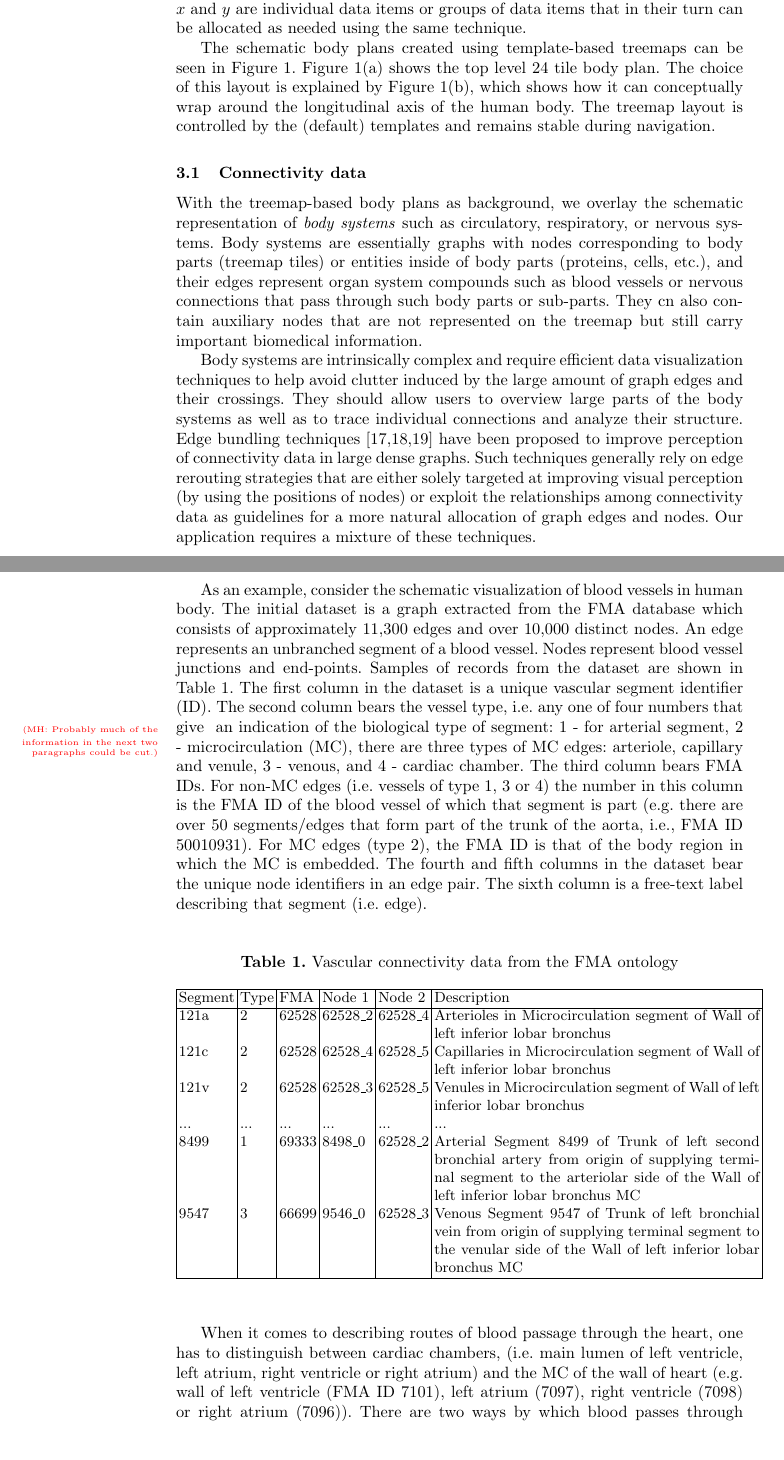
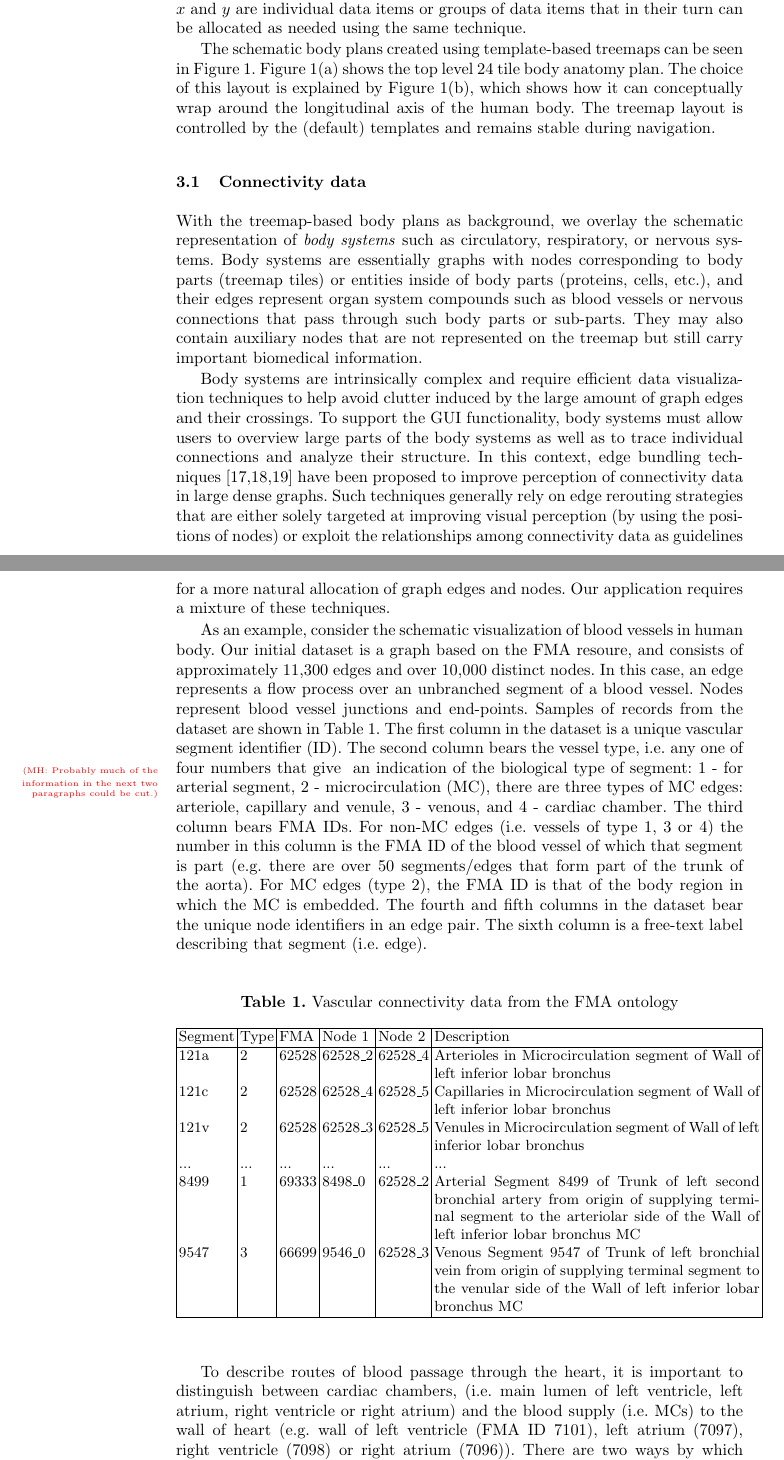
Before and after one commit to albatros13/BioMaps, a LaTeX paper (Papers/IDA 2014/main.tex, which reads Papers/IDA 2014/visualization.tex): two parts of pages 5 and 6 of 13, joined at a grey line, cut so that both start at the same text. Compiled offline with pdfLaTeX.

Commit message:
Update visualization.tex

```diff
--- a/Papers/IDA 2014/visualization.tex
+++ b/Papers/IDA 2014/visualization.tex
@@ -14,25 +14,20 @@ Tiling algorithms used for typical applications of treemaps such as e.g., visual
 For a set of $n$ data items with no positional constraints, a default template is created that consists of $\lfloor \sqrt{n}\, \rfloor$ rows and $\lceil \sqrt{n}\, \rceil$ columns in each row but the last one (which may contain fewer columns). If the positional data is available (e.g., FMA ontology adjacent-to relation) or a user wants to rearrange the data manually, a custom template is associated with the parent node of the dataset items. The template is a hierarchical structure
 $\bigl\{\mathit{splitType}, \{\},\ldots, \{\}\bigr\}$ where $\mathit{splitType} \in \left\{\mathrm{slice}, \mathrm{dice}\right\}$ defines a way to split the rectangle into sub-rectangles: vertically or horizontally. By recursively splitting the available area into sub-rectangles, one can define complex layouts that enforce two dimensional constraints in the form ``$x$ is left/right of $y$'' or ``$x$ is above/below of $y$'' where $x$ and $y$ are individual data items or groups of data items that in their turn can be allocated as needed using the same technique.
 
-The schematic body plans created using template-based treemaps can be seen in \cref{fig:treemaps}. \Cref{fig:24tiles} shows the top level 24 tile body plan. The choice of this layout is explained by \cref{fig:tilemap-cylinder}, which shows how it can conceptually wrap around the longitudinal axis of the human body. The treemap layout is controlled by the (default) templates and remains stable during navigation.
+The schematic body plans created using template-based treemaps can be seen in \cref{fig:treemaps}. \Cref{fig:24tiles} shows the top level 24 tile body anatomy plan. The choice of this layout is explained by \cref{fig:tilemap-cylinder}, which shows how it can conceptually wrap around the longitudinal axis of the human body. The treemap layout is controlled by the (default) templates and remains stable during navigation.
 
 
 \subsection{Connectivity data} %%%%%%%%%%%%%%%%%%%%%%%%%%%%%%%%%%%%%%%%%%%%%%%%%%%%%%%%%%%
 
 With the treemap-based body plans as background, we overlay the schematic representation of \emph{body systems} such as circulatory, respiratory, or nervous systems. Body systems are essentially graphs with nodes corresponding to body parts (treemap tiles) or entities inside of body parts (proteins, cells, etc.), and their edges represent organ system compounds such as blood vessels or nervous connections that pass through such body parts or sub-parts.
 %%
-They cn also contain auxiliary nodes that are not represented on the treemap but still carry important biomedical information.
+They may also contain auxiliary nodes that are not represented on the treemap but still carry important biomedical information.
 
-Body systems are intrinsically complex and require efficient data visualization techniques to help avoid clutter induced by the large amount of graph edges and their crossings. They should allow users to overview large parts of the body systems as well as to trace individual connections and analyze their structure. Edge bundling techniques~\cite{Hol06,GHN+11,HET12} have been proposed to improve perception of connectivity data in large dense graphs.
-Such techniques generally rely on edge rerouting strategies that are either solely targeted at improving visual perception (by using the positions of nodes) or exploit the relationships among connectivity data as guidelines for a more natural allocation of graph edges and nodes. Our application requires a mixture of these techniques.
+Body systems are intrinsically complex and require efficient data visualization techniques to help avoid clutter induced by the large amount of graph edges and their crossings. To support the GUI functionality, body systems must allow users to overview large parts of the body systems as well as to trace individual connections and analyze their structure. In this context, edge bundling techniques~\cite{Hol06,GHN+11,HET12} have been proposed to improve perception of connectivity data in large dense graphs. Such techniques generally rely on edge rerouting strategies that are either solely targeted at improving visual perception (by using the positions of nodes) or exploit the relationships among connectivity data as guidelines for a more natural allocation of graph edges and nodes. Our application requires a mixture of these techniques.
 
-As an example, consider the schematic visualization of blood vessels in human body.
-The initial dataset is a graph extracted from the FMA database which consists of approximately 11,300 edges and over 10,000 distinct nodes.
-An edge represents an unbranched segment of a blood vessel. Nodes represent blood vessel junctions and end-points.
-Samples of records from the dataset are shown in \cref{tab:vascular-connectivity}. The first column in the dataset is a unique vascular segment identifier (ID). The second column bears the vessel type, i.e. any one of four numbers that give \MH{}{Probably much of the information in the next two paragraphs could be cut.} an indication of the biological type of segment:
+As an example, consider the schematic visualization of blood vessels in human body. Our initial dataset is a graph based on the FMA resoure, and consists of approximately 11,300 edges and over 10,000 distinct nodes. In this case, an edge represents a flow process over an unbranched segment of a blood vessel. Nodes represent blood vessel junctions and end-points. Samples of records from the dataset are shown in \cref{tab:vascular-connectivity}. The first column in the dataset is a unique vascular segment identifier (ID). The second column bears the vessel type, i.e. any one of four numbers that give \MH{}{Probably much of the information in the next two paragraphs could be cut.} an indication of the biological type of segment:
 1 - for arterial segment, 2 - microcirculation (MC), there are three types of MC edges: arteriole, capillary and venule, 3 - venous, and 4 - cardiac chamber.
-The third column bears FMA IDs. For non-MC edges (i.e. vessels of type 1, 3 or 4) the number in this column is the FMA ID of the blood vessel of
-which that segment is part (e.g. there are over 50 segments/edges that form part of the trunk of the aorta, i.e., FMA ID 50010931). For MC edges (type 2), the FMA ID is that of the body region in which the MC is embedded. The fourth and fifth columns in the dataset bear the unique node identifiers in an edge pair.
+The third column bears FMA IDs. For non-MC edges (i.e. vessels of type 1, 3 or 4) the number in this column is the FMA ID of the blood vessel of which that segment is part (e.g. there are over 50 segments/edges that form part of the trunk of the aorta). For MC edges (type 2), the FMA ID is that of the body region in which the MC is embedded. The fourth and fifth columns in the dataset bear the unique node identifiers in an edge pair.
 The sixth column is a free-text label describing that segment (i.e. edge).
 
 \begin{table}
@@ -57,7 +52,7 @@ venular side of the Wall of left inferior lobar bronchus MC \\
 \label{tab:vascular-connectivity}
 \end{table}
 
-When it comes to describing routes of blood passage through the heart, one has to distinguish between cardiac chambers, (i.e. main lumen of left ventricle, left atrium, right ventricle or right atrium) and the MC of the wall of heart (e.g. wall of left ventricle (FMA ID 7101), left atrium (7097), right ventricle (7098) or right atrium (7096)). There are two ways by which blood passes through the heart: (i) though the chambers and (ii) through its walls. Consequently, we exclude cardiac chamber segments from consideration as they are redundant for the representation of vascular connectivity data in our application.
+To describe routes of blood passage through the heart, it is important to distinguish between cardiac chambers, (i.e. main lumen of left ventricle, left atrium, right ventricle or right atrium) and the blood supply (i.e. MCs) to the wall of heart (e.g. wall of left ventricle (FMA ID 7101), left atrium (7097), right ventricle (7098) or right atrium (7096)). There are two ways by which blood passes through the heart: (i) though the chambers and (ii) through its walls. Consequently, we exclude cardiac chamber segments from consideration as they are redundant for the representation of vascular connectivity data in our application.
 An MC is represented by three edges connected in series: one edge represents tissue arterioles, a second edge stands for the bed of
 capillaries, while a third denotes the venules. In one MC, therefore: a) the end node of the arteriolar edge and the start node of the
 capillary edge are equivalent, and b) the end node of the capillary edge and the end node of the venular
```
Also changed, not shown: Papers/IDA 2014/visualization.tex (2 more changed lines).
